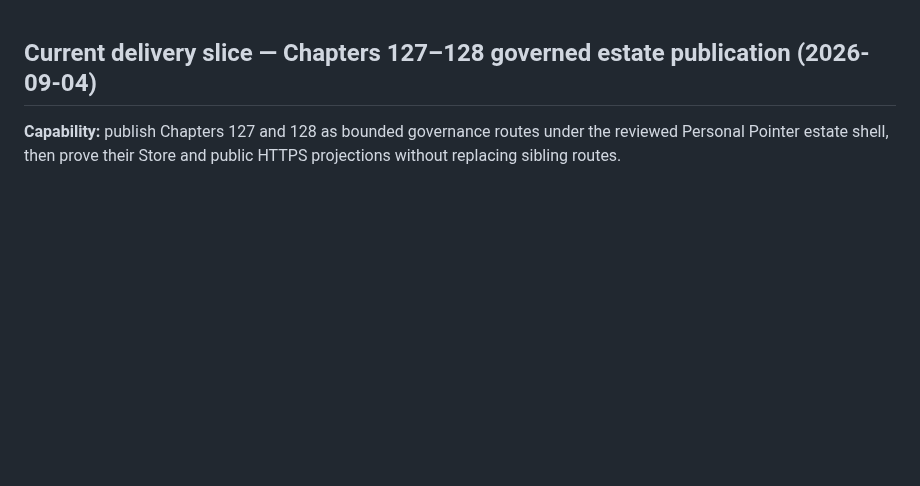
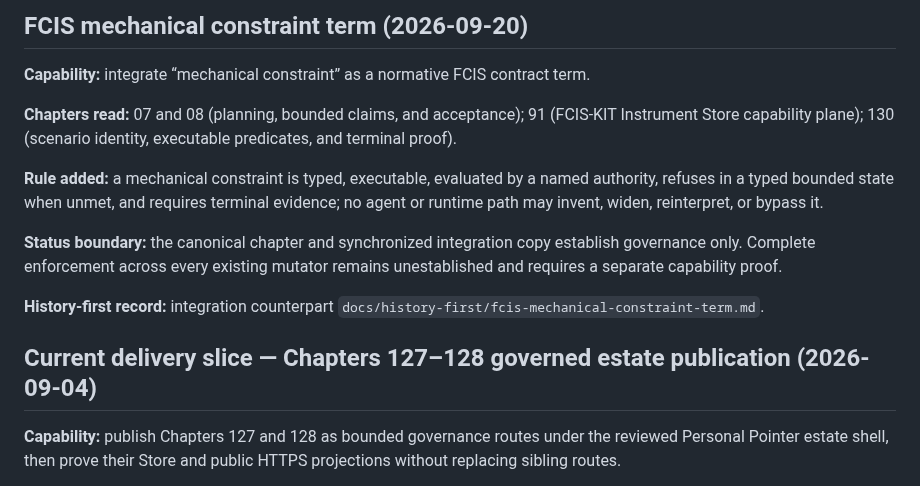
Before and after one commit to Fountain-Coach/Reframe-Refactoring, a Markdown page: PLANS.md, the part around the change. GitHub-like rendering; blank space fills up the shorter version.

```diff
--- a/PLANS.md
+++ b/PLANS.md
@@ -1,3 +1,20 @@
+## FCIS mechanical constraint term (2026-09-20)
+
+**Capability:** integrate “mechanical constraint” as a normative FCIS contract term.
+
+**Chapters read:** 07 and 08 (planning, bounded claims, and acceptance); 91 (FCIS-KIT Instrument Store capability
+plane); 130 (scenario identity, executable predicates, and terminal proof).
+
+**Rule added:** a mechanical constraint is typed, executable, evaluated by a named authority, refuses in a typed
+bounded state when unmet, and requires terminal evidence; no agent or runtime path may invent, widen, reinterpret, or
+bypass it.
+
+**Status boundary:** the canonical chapter and synchronized integration copy establish governance only. Complete
+enforcement across every existing mutator remains unestablished and requires a separate capability proof.
+
+**History-first record:** integration counterpart
+`docs/history-first/fcis-mechanical-constraint-term.md`.
+
 ## Current delivery slice — Chapters 127–128 governed estate publication (2026-09-04)
 
 **Capability:** publish Chapters 127 and 128 as bounded governance routes under the reviewed Personal Pointer estate
```
Also changed, not shown: docs/91-fcis-kit-instrument-store-is-the-capability-plane.md (+28 -2 lines).
